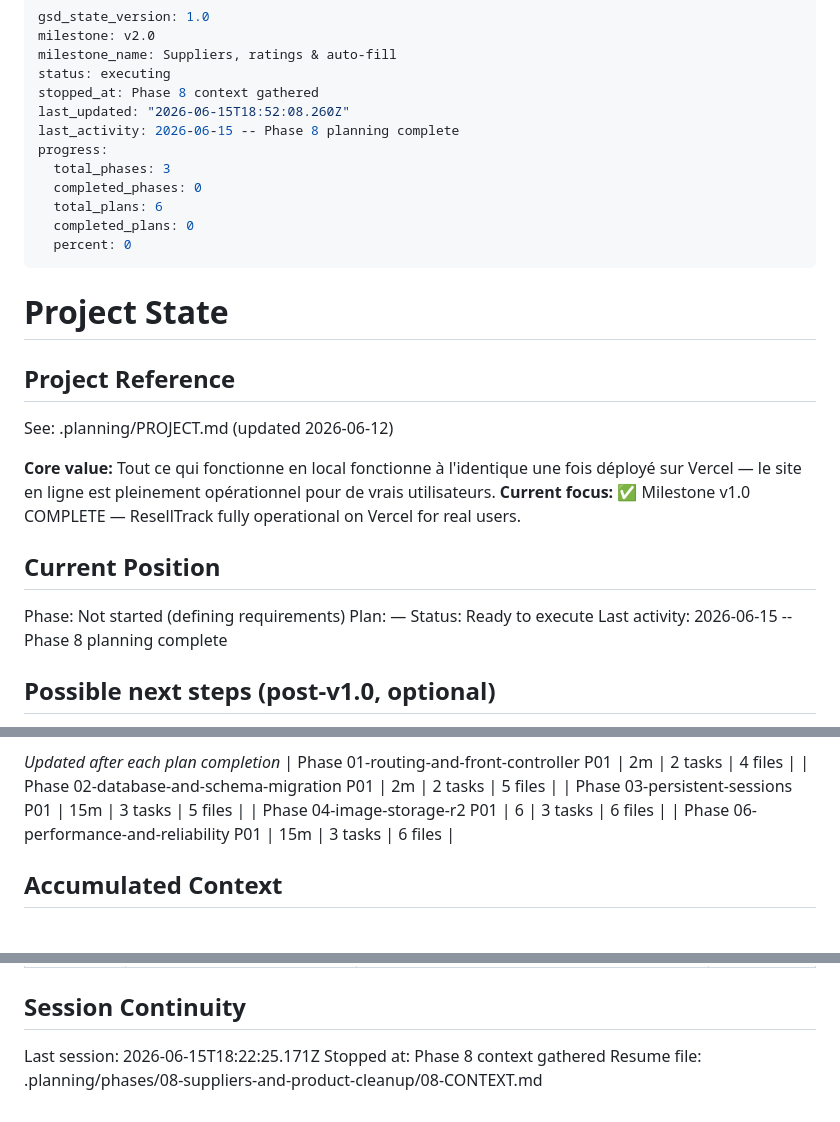
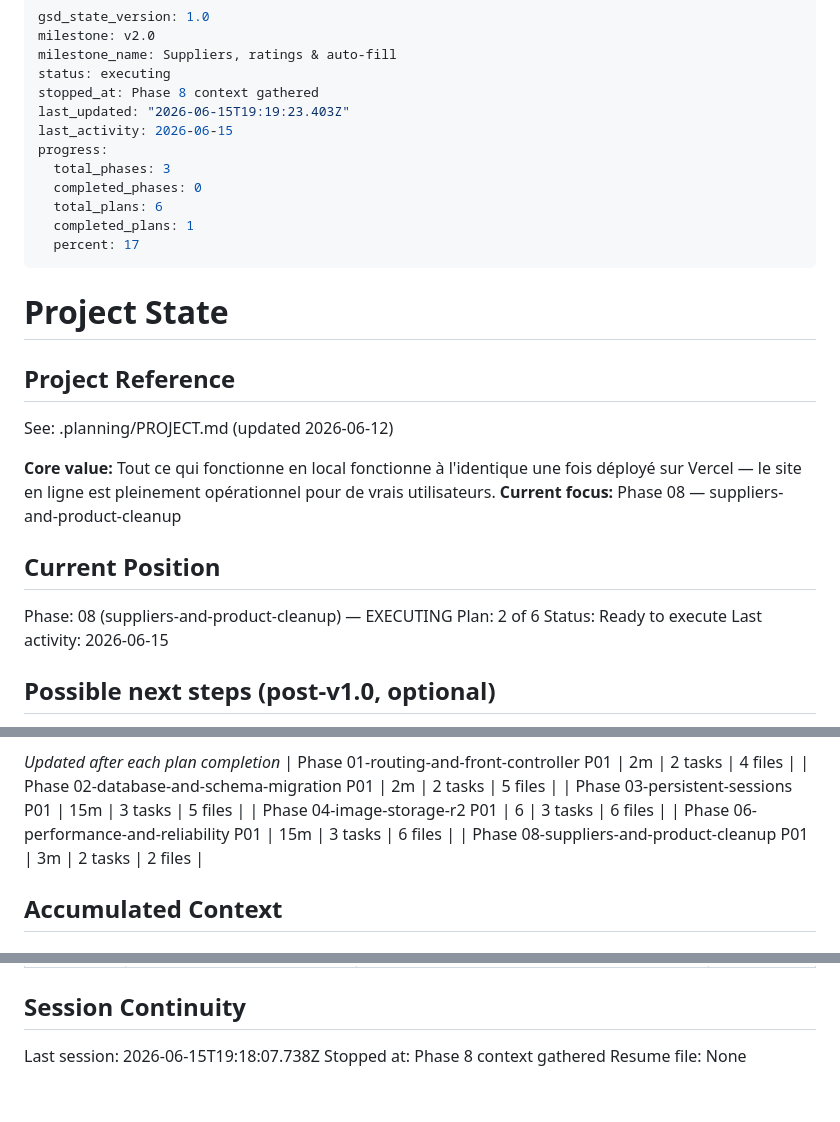
Before and after one commit to louisGit0/resseltrack, a Markdown page: .planning/STATE.md, 3 parts joined by grey strips. Rendered like a GitHub page.

Commit message:
docs(08-01): complete suppliers schema foundation plan
- add 08-01-SUMMARY.md; advance STATE.md to plan 2/6 (17%)
- record metric + decision; ROADMAP phase 08 marked In Progress (1/6)

```diff
--- a/.planning/STATE.md
+++ b/.planning/STATE.md
@@ -4,14 +4,14 @@ milestone: v2.0
 milestone_name: Suppliers, ratings & auto-fill
 status: executing
 stopped_at: Phase 8 context gathered
-last_updated: "2026-06-15T18:52:08.260Z"
-last_activity: 2026-06-15 -- Phase 8 planning complete
+last_updated: "2026-06-15T19:19:23.403Z"
+last_activity: 2026-06-15
 progress:
   total_phases: 3
   completed_phases: 0
   total_plans: 6
-  completed_plans: 0
-  percent: 0
+  completed_plans: 1
+  percent: 17
 ---
 
 # Project State
@@ -21,14 +21,14 @@ progress:
 See: .planning/PROJECT.md (updated 2026-06-12)
 
 **Core value:** Tout ce qui fonctionne en local fonctionne à l'identique une fois déployé sur Vercel — le site en ligne est pleinement opérationnel pour de vrais utilisateurs.
-**Current focus:** ✅ Milestone v1.0 COMPLETE — ResellTrack fully operational on Vercel for real users.
+**Current focus:** Phase 08 — suppliers-and-product-cleanup
 
 ## Current Position
 
-Phase: Not started (defining requirements)
-Plan: —
+Phase: 08 (suppliers-and-product-cleanup) — EXECUTING
+Plan: 2 of 6
 Status: Ready to execute
-Last activity: 2026-06-15 -- Phase 8 planning complete
+Last activity: 2026-06-15
 
 ## Possible next steps (post-v1.0, optional)
 
@@ -80,6 +80,7 @@ Last activity: 2026-06-15 -- Phase 8 planning complete
 | Phase 03-persistent-sessions P01 | 15m | 3 tasks | 5 files |
 | Phase 04-image-storage-r2 P01 | 6 | 3 tasks | 6 files |
 | Phase 06-performance-and-reliability P01 | 15m | 3 tasks | 6 files |
+| Phase 08-suppliers-and-product-cleanup P01 | 3m | 2 tasks | 2 files |
 
 ## Accumulated Context
 
@@ -138,6 +140,6 @@ Items acknowledged and carried forward from research:
 
 ## Session Continuity
 
-Last session: 2026-06-15T18:22:25.171Z
+Last session: 2026-06-15T19:18:07.738Z
 Stopped at: Phase 8 context gathered
-Resume file: .planning/phases/08-suppliers-and-product-cleanup/08-CONTEXT.md
+Resume file: None
```
Also changed, not shown: other parts of .planning/STATE.md (+1 -0 lines), .planning/ROADMAP.md (+2 -2 lines), 1 other file.
